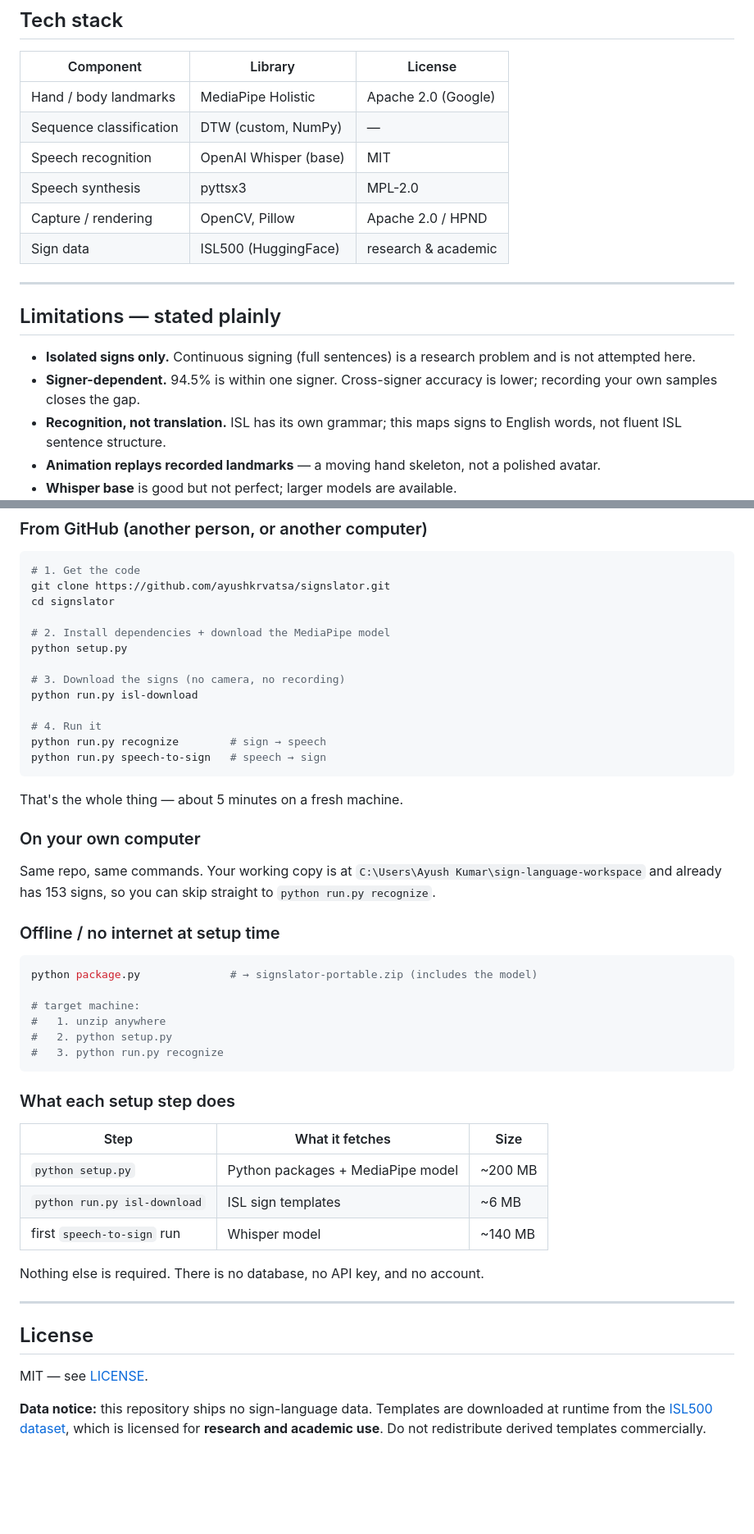
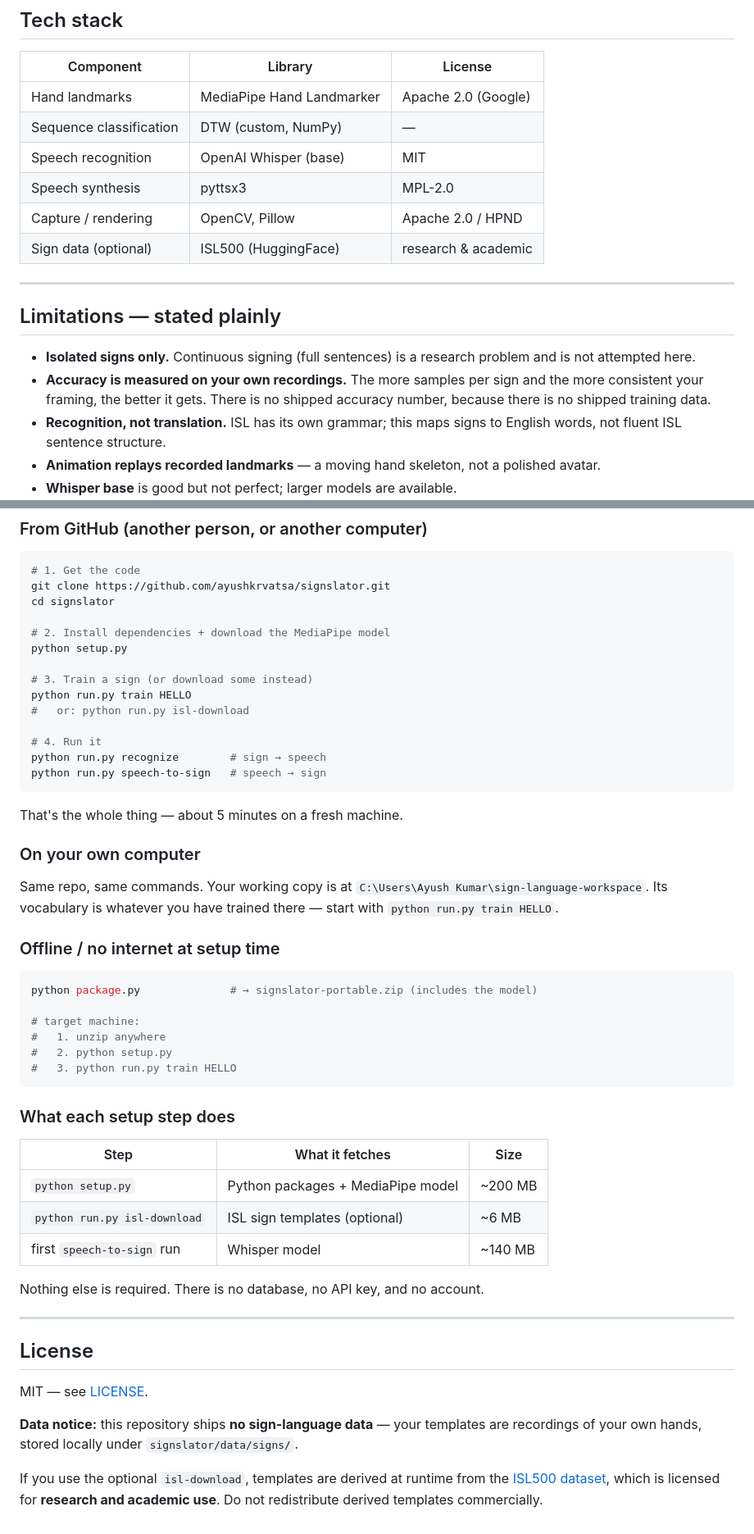
Before and after one commit to ayushkrvatsa/signslator, a Markdown page: README.md, 2 parts joined by grey strips. Shown at 82% size. Rendered like a GitHub page; blank space fills up the shorter version.

````diff
--- a/README.md
+++ b/README.md
@@ -191,12 +200,12 @@ they are regenerated by the commands above, which keeps the repository small.
 
 | Component | Library | License |
 |---|---|---|
-| Hand / body landmarks | MediaPipe Holistic | Apache 2.0 (Google) |
+| Hand landmarks | MediaPipe Hand Landmarker | Apache 2.0 (Google) |
 | Sequence classification | DTW (custom, NumPy) | — |
 | Speech recognition | OpenAI Whisper (base) | MIT |
 | Speech synthesis | pyttsx3 | MPL-2.0 |
 | Capture / rendering | OpenCV, Pillow | Apache 2.0 / HPND |
-| Sign data | ISL500 (HuggingFace) | research & academic |
+| Sign data (optional) | ISL500 (HuggingFace) | research & academic |
 
 ---
 
@@ -204,8 +213,9 @@ they are regenerated by the commands above, which keeps the repository small.
 
 - **Isolated signs only.** Continuous signing (full sentences) is a research
   problem and is not attempted here.
-- **Signer-dependent.** 94.5% is within one signer. Cross-signer accuracy is
-  lower; recording your own samples closes the gap.
+- **Accuracy is measured on your own recordings.** The more samples per sign and
+  the more consistent your framing, the better it gets. There is no shipped
+  accuracy number, because there is no shipped training data.
 - **Recognition, not translation.** ISL has its own grammar; this maps signs to
   English words, not fluent ISL sentence structure.
 - **Animation replays recorded landmarks** — a moving hand skeleton, not a
@@ -233,8 +243,9 @@ cd signslator
 # 2. Install dependencies + download the MediaPipe model
 python setup.py
 
-# 3. Download the signs (no camera, no recording)
-python run.py isl-download
+# 3. Train a sign (or download some instead)
+python run.py train HELLO
+#   or: python run.py isl-download
 
 # 4. Run it
 python run.py recognize        # sign → speech
@@ -246,8 +257,8 @@ That's the whole thing — about 5 minutes on a fresh machine.
 ### On your own computer
 
 Same repo, same commands. Your working copy is at
-`C:\Users\Ayush Kumar\sign-language-workspace` and already has 153 signs, so you
-can skip straight to `python run.py recognize`.
+`C:\Users\Ayush Kumar\sign-language-workspace`. Its vocabulary is whatever you
+have trained there — start with `python run.py train HELLO`.
 
 ### Offline / no internet at setup time
 
@@ -257,7 +268,7 @@ python package.py              # → signslator-portable.zip (includes the model
 # target machine:
 #   1. unzip anywhere
 #   2. python setup.py
-#   3. python run.py recognize
+#   3. python run.py train HELLO
 ```
 
 ### What each setup step does
@@ -265,7 +276,7 @@ python package.py              # → signslator-portable.zip (includes the model
 | Step | What it fetches | Size |
 |---|---|---|
 | `python setup.py` | Python packages + MediaPipe model | ~200 MB |
-| `python run.py isl-download` | ISL sign templates | ~6 MB |
+| `python run.py isl-download` | ISL sign templates (optional) | ~6 MB |
 | first `speech-to-sign` run | Whisper model | ~140 MB |
 
 Nothing else is required. There is no database, no API key, and no account.
@@ -276,7 +287,10 @@ Nothing else is required. There is no database, no API key, and no account.
 
 MIT — see [LICENSE](LICENSE).
 
-**Data notice:** this repository ships no sign-language data. Templates are
-downloaded at runtime from the [ISL500 dataset](https://huggingface.co/datasets/ISL500/ISL-DATA),
-which is licensed for **research and academic use**. Do not redistribute derived
-templates commercially.
+**Data notice:** this repository ships **no sign-language data** — your templates
+are recordings of your own hands, stored locally under `signslator/data/signs/`.
+
+If you use the optional `isl-download`, templates are derived at runtime from the
+[ISL500 dataset](https://huggingface.co/datasets/ISL500/ISL-DATA), which is
+licensed for **research and academic use**. Do not redistribute derived templates
+commercially.
````
Also changed, not shown: other parts of README.md (+76 -67 lines), docs/architecture.png, docs/sign_chart_preview.png (deleted), 17 other files.
